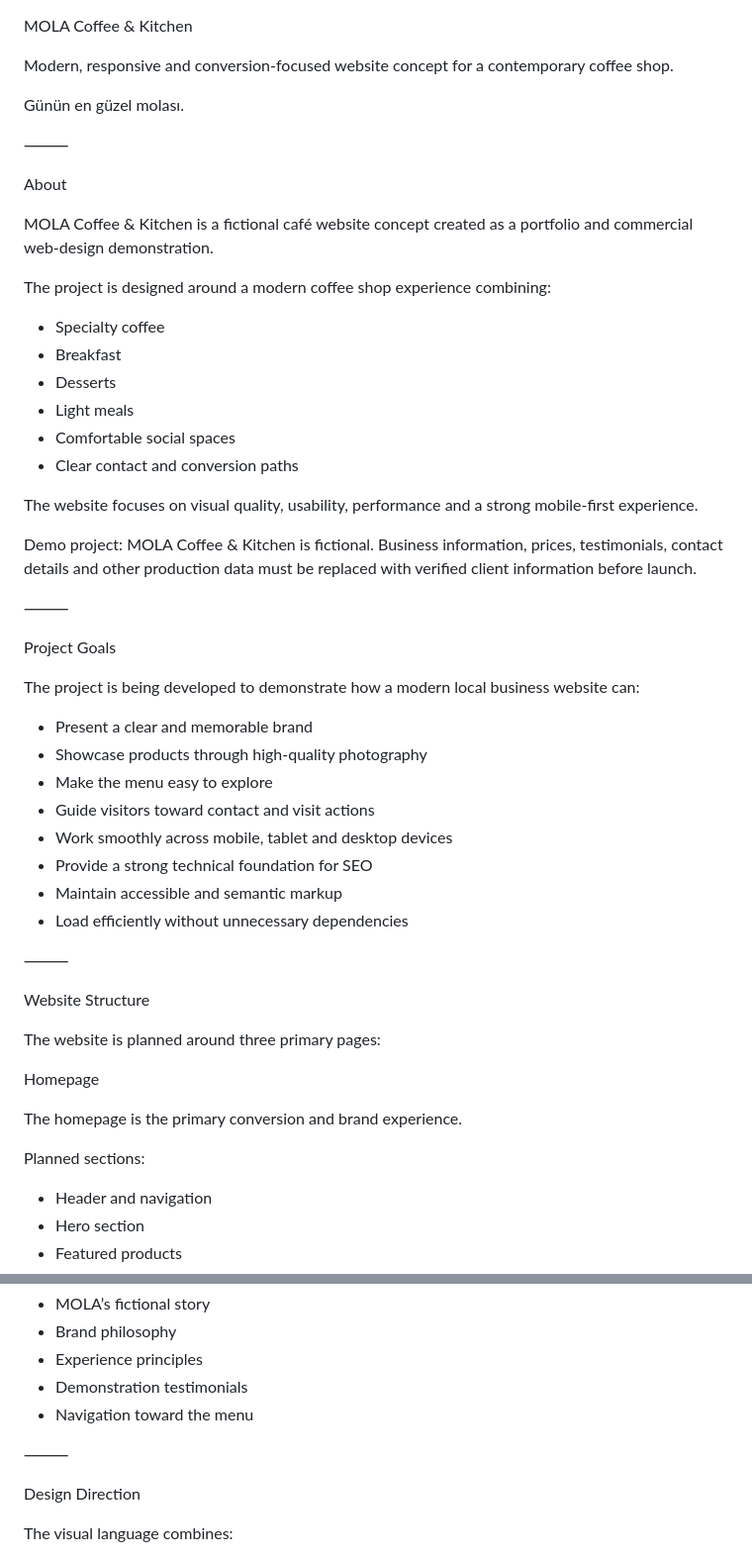
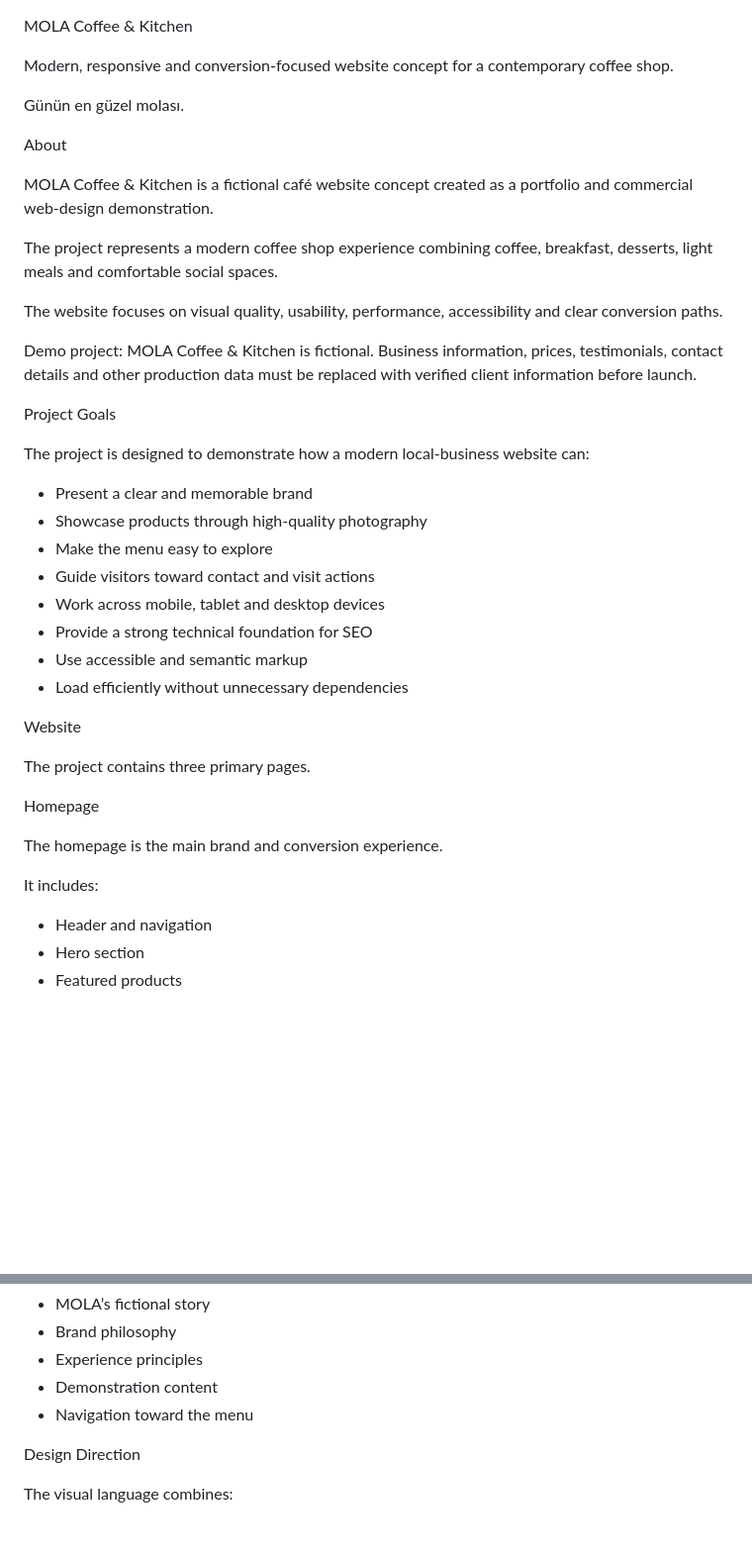
Before and after one commit to cinar-development/mola-coffee-kitchen, a Markdown page: README.md, 2 parts joined by grey strips. Shown at 99% size. Rendered like a GitHub page; blank space fills up the shorter version.

```diff
--- a/README.md
+++ b/README.md
@@ -4,51 +4,38 @@ Modern, responsive and conversion-focused website concept for a contemporary cof
 
 Günün en güzel molası.
 
-⸻
-
 About
 
 MOLA Coffee & Kitchen is a fictional café website concept created as a portfolio and commercial web-design demonstration.
 
-The project is designed around a modern coffee shop experience combining:
+The project represents a modern coffee shop experience combining coffee, breakfast, desserts, light meals and comfortable social spaces.
 
-* Specialty coffee
-* Breakfast
-* Desserts
-* Light meals
-* Comfortable social spaces
-* Clear contact and conversion paths
-
-The website focuses on visual quality, usability, performance and a strong mobile-first experience.
+The website focuses on visual quality, usability, performance, accessibility and clear conversion paths.
 
 Demo project: MOLA Coffee & Kitchen is fictional. Business information, prices, testimonials, contact details and other production data must be replaced with verified client information before launch.
 
-⸻
-
 Project Goals
 
-The project is being developed to demonstrate how a modern local business website can:
+The project is designed to demonstrate how a modern local-business website can:
 
 * Present a clear and memorable brand
 * Showcase products through high-quality photography
 * Make the menu easy to explore
 * Guide visitors toward contact and visit actions
-* Work smoothly across mobile, tablet and desktop devices
+* Work across mobile, tablet and desktop devices
 * Provide a strong technical foundation for SEO
-* Maintain accessible and semantic markup
+* Use accessible and semantic markup
 * Load efficiently without unnecessary dependencies
 
-⸻
+Website
 
-Website Structure
-
-The website is planned around three primary pages:
+The project contains three primary pages.
 
 Homepage
 
-The homepage is the primary conversion and brand experience.
+The homepage is the main brand and conversion experience.
 
-Planned sections:
+It includes:
 
 * Header and navigation
 * Hero section
@@ -78,10 +65,8 @@ The about page introduces:
 * MOLA’s fictional story
 * Brand philosophy
 * Experience principles
-* Demonstration testimonials
+* Demonstration content
 * Navigation toward the menu
-
-⸻
 
 Design Direction
 
```
Also changed, not shown: other parts of README.md (+34 -69 lines).
